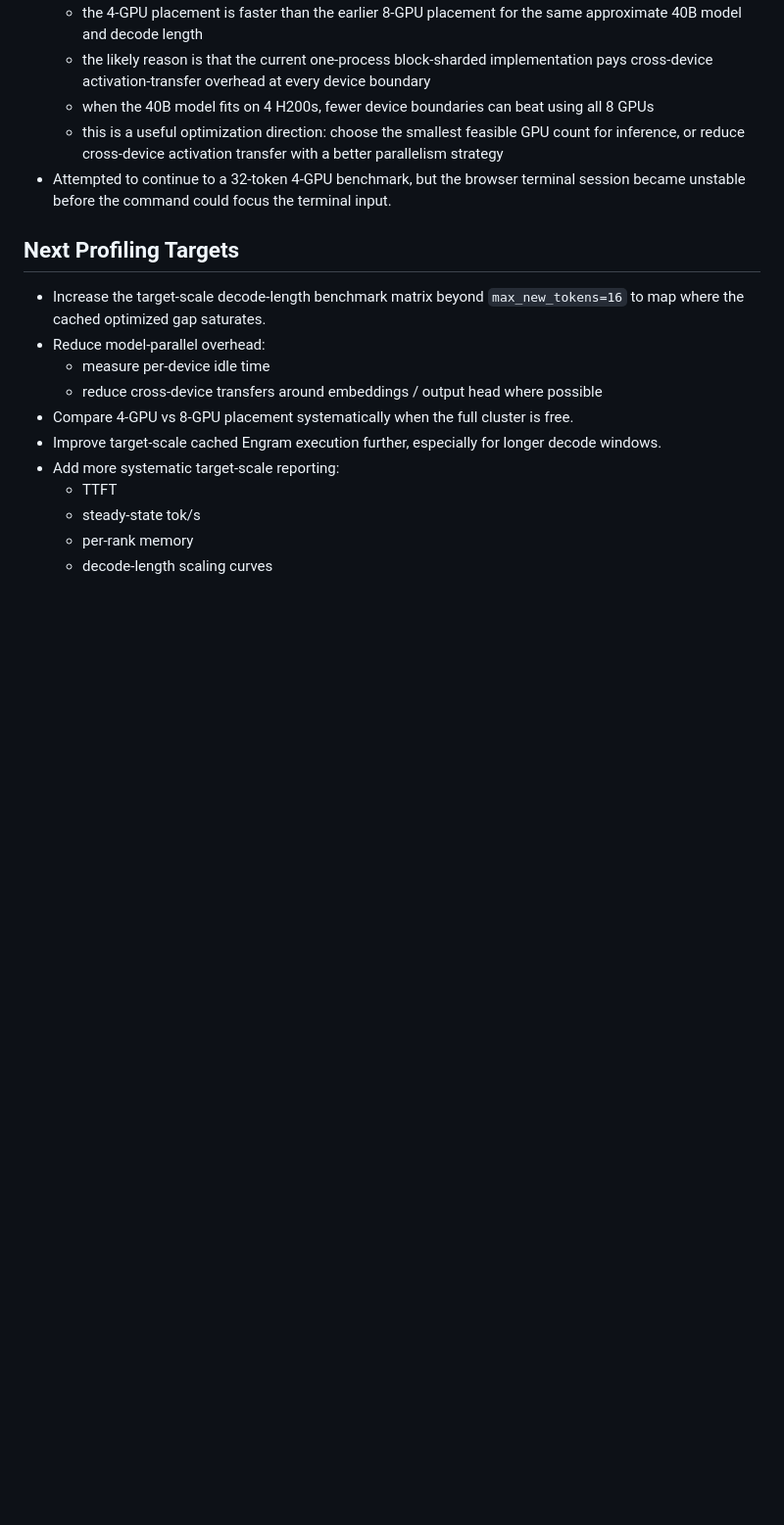
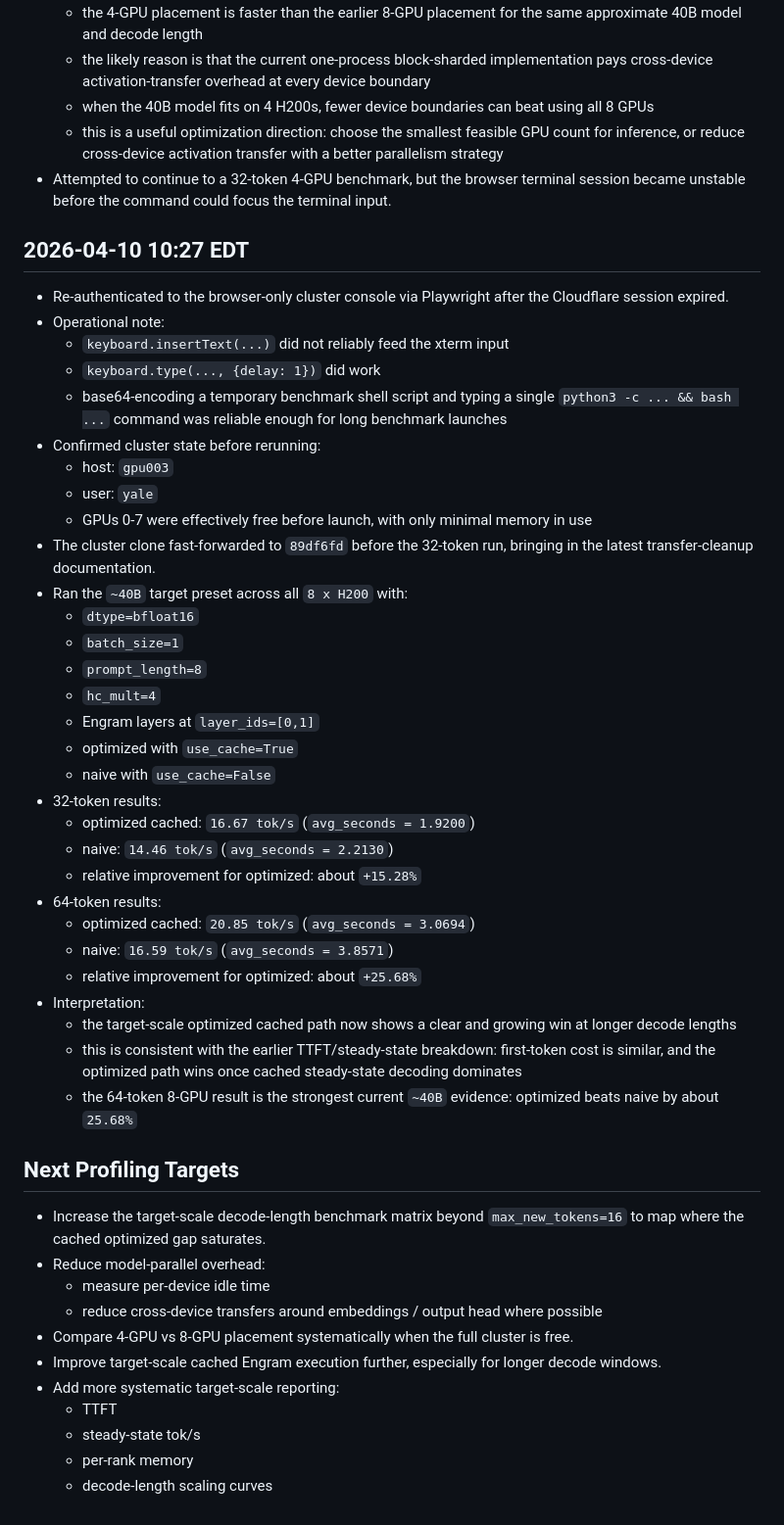
Before and after one commit to BrennanLagasse/GPU-Optimized-Engrams, a Markdown page: results/experiment_log.md, the part around the change. Shown at 98% size. GitHub-like rendering; blank space fills up the shorter version.

Commit message:
Record 40B long decode benchmark results

```diff
--- a/results/experiment_log.md
+++ b/results/experiment_log.md
@@ -361,6 +361,38 @@
   - this is a useful optimization direction: choose the smallest feasible GPU count for inference, or reduce cross-device activation transfer with a better parallelism strategy
 - Attempted to continue to a 32-token 4-GPU benchmark, but the browser terminal session became unstable before the command could focus the terminal input.
 
+## 2026-04-10 10:27 EDT
+- Re-authenticated to the browser-only cluster console via Playwright after the Cloudflare session expired.
+- Operational note:
+  - `keyboard.insertText(...)` did not reliably feed the xterm input
+  - `keyboard.type(..., {delay: 1})` did work
+  - base64-encoding a temporary benchmark shell script and typing a single `python3 -c ... && bash ...` command was reliable enough for long benchmark launches
+- Confirmed cluster state before rerunning:
+  - host: `gpu003`
+  - user: `yale`
+  - GPUs 0-7 were effectively free before launch, with only minimal memory in use
+- The cluster clone fast-forwarded to `89df6fd` before the 32-token run, bringing in the latest transfer-cleanup documentation.
+- Ran the `~40B` target preset across all `8 x H200` with:
+  - `dtype=bfloat16`
+  - `batch_size=1`
+  - `prompt_length=8`
+  - `hc_mult=4`
+  - Engram layers at `layer_ids=[0,1]`
+  - optimized with `use_cache=True`
+  - naive with `use_cache=False`
+- 32-token results:
+  - optimized cached: `16.67 tok/s` (`avg_seconds = 1.9200`)
+  - naive: `14.46 tok/s` (`avg_seconds = 2.2130`)
+  - relative improvement for optimized: about `+15.28%`
+- 64-token results:
+  - optimized cached: `20.85 tok/s` (`avg_seconds = 3.0694`)
+  - naive: `16.59 tok/s` (`avg_seconds = 3.8571`)
+  - relative improvement for optimized: about `+25.68%`
+- Interpretation:
+  - the target-scale optimized cached path now shows a clear and growing win at longer decode lengths
+  - this is consistent with the earlier TTFT/steady-state breakdown: first-token cost is similar, and the optimized path wins once cached steady-state decoding dominates
+  - the 64-token 8-GPU result is the strongest current `~40B` evidence: optimized beats naive by about `25.68%`
+
 ## Next Profiling Targets
 - Increase the target-scale decode-length benchmark matrix beyond `max_new_tokens=16` to map where the cached optimized gap saturates.
 - Reduce model-parallel overhead:
```
Also changed, not shown: results/benchmark_report.md (+9 -1 lines).
